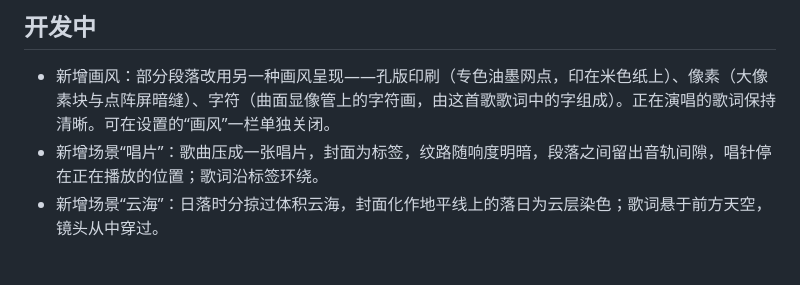
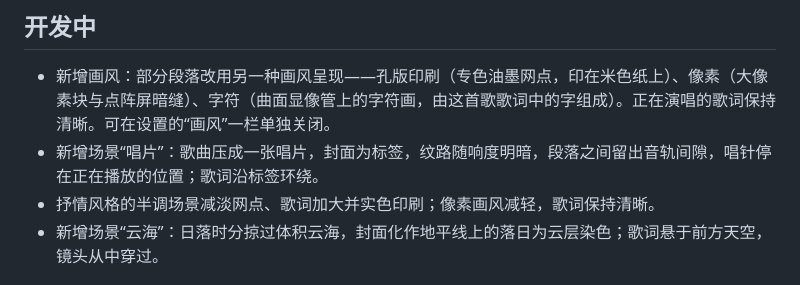
Before and after one commit to xiaoming6680/NCM-BetterMV, a Markdown page: CHANGELOG.md, the part around the change. GitHub-like rendering.

Commit message:
docs: 更新记录补上半调与像素画风的修复

```diff
--- a/CHANGELOG.md
+++ b/CHANGELOG.md
@@ -4,6 +4,7 @@
 
 - 新增画风：部分段落改用另一种画风呈现——孔版印刷（专色油墨网点，印在米色纸上）、像素（大像素块与点阵屏暗缝）、字符（曲面显像管上的字符画，由这首歌歌词中的字组成）。正在演唱的歌词保持清晰。可在设置的“画风”一栏单独关闭。
 - 新增场景“唱片”：歌曲压成一张唱片，封面为标签，纹路随响度明暗，段落之间留出音轨间隙，唱针停在正在播放的位置；歌词沿标签环绕。
+- 抒情风格的半调场景减淡网点、歌词加大并实色印刷；像素画风减轻，歌词保持清晰。
 - 新增场景“云海”：日落时分掠过体积云海，封面化作地平线上的落日为云层染色；歌词悬于前方天空，镜头从中穿过。
 
 ## 0.7.5
```
